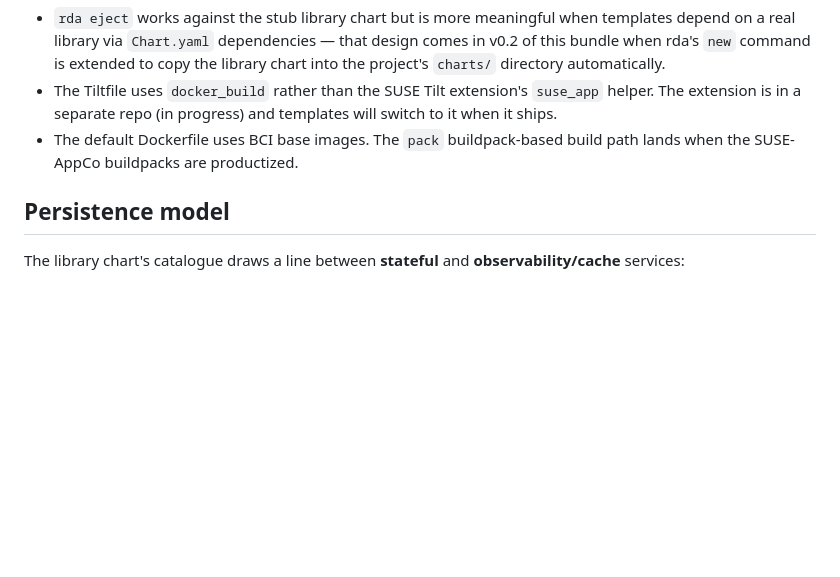
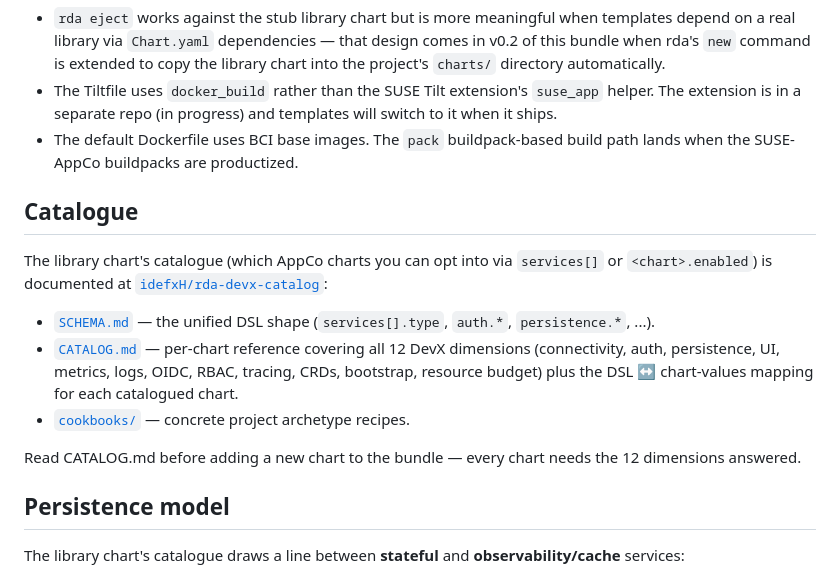
Before and after one commit to idefxH/rda-opinion-bundle-example, a Markdown page: README.md, the part around the change. Rendered like a GitHub page; blank space fills up the shorter version.

Commit message:
docs(readme): add Catalogue section linking to rda-devx-catalog (#4)
Closes idefxH/rda-opinion-bundle-example#4 (the README half — the
CATALOG.md content updates land in the paired PR
idefxH/rda-devx-catalog#X).

Adds a "Catalogue" section to the bundle README pointing devs at
the three external docs they need before adopting / extending the
catalogue:
- SCHEMA.md (DSL shape)
- CATALOG.md (12 DevX dimensions per chart)
- cookbooks/ (project archetype recipes)

Reads "before adding a new chart to the bundle, every chart needs
the 12 dimensions answered" — making CATALOG.md the convention
gate the issue's last acceptance criterion called for.

```diff
--- a/README.md
+++ b/README.md
@@ -66,6 +66,16 @@ cd payment-service && tilt up
 - The default Dockerfile uses BCI base images. The `pack` buildpack-based
   build path lands when the SUSE-AppCo buildpacks are productized.
 
+## Catalogue
+
+The library chart's catalogue (which AppCo charts you can opt into via `services[]` or `<chart>.enabled`) is documented at [`idefxH/rda-devx-catalog`](https://github.com/idefxH/rda-devx-catalog):
+
+- [`SCHEMA.md`](https://github.com/idefxH/rda-devx-catalog/blob/main/SCHEMA.md) — the unified DSL shape (`services[].type`, `auth.*`, `persistence.*`, ...).
+- [`CATALOG.md`](https://github.com/idefxH/rda-devx-catalog/blob/main/CATALOG.md) — per-chart reference covering all 12 DevX dimensions (connectivity, auth, persistence, UI, metrics, logs, OIDC, RBAC, tracing, CRDs, bootstrap, resource budget) plus the DSL ↔ chart-values mapping for each catalogued chart.
+- [`cookbooks/`](https://github.com/idefxH/rda-devx-catalog/tree/main/cookbooks) — concrete project archetype recipes.
+
+Read CATALOG.md before adding a new chart to the bundle — every chart needs the 12 dimensions answered.
+
 ## Persistence model
 
 The library chart's catalogue draws a line between **stateful** and **observability/cache** services:
```
